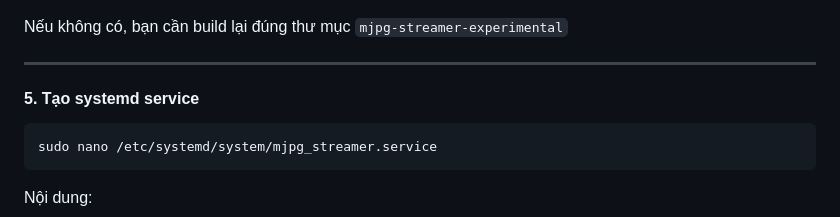
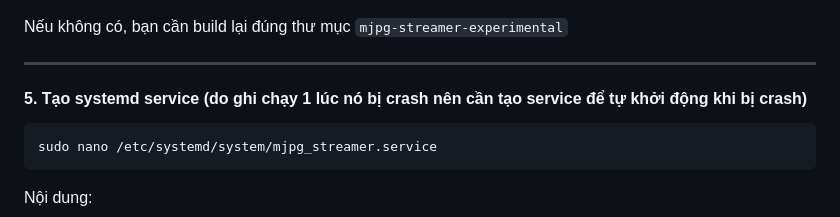
Before and after one commit to SevKan10/ELEGOO, a Markdown page: 1. Connect Camera/Connect Camera To Printer.md, the part around the change. Rendered like a GitHub page.

````diff
--- a/1. Connect Camera/Connect Camera To Printer.md
+++ b/1. Connect Camera/Connect Camera To Printer.md
@@ -121,7 +121,7 @@ Nếu không có, bạn cần build lại đúng thư mục `mjpg-streamer-exper
 
 ---
 
-#### 5. Tạo systemd service
+#### 5. Tạo systemd service (do ghi chạy 1 lúc nó bị crash nên cần tạo service để tự khởi động khi bị crash)
 
 ```bash
 sudo nano /etc/systemd/system/mjpg_streamer.service
````
